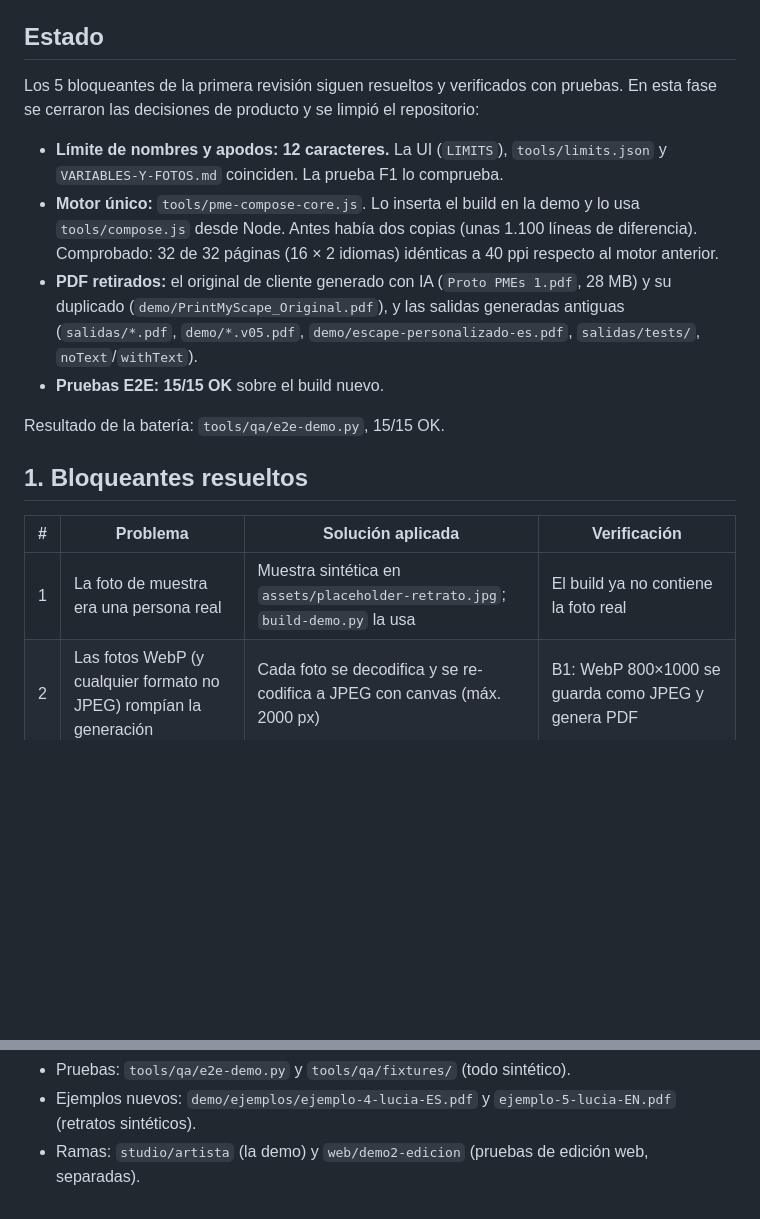
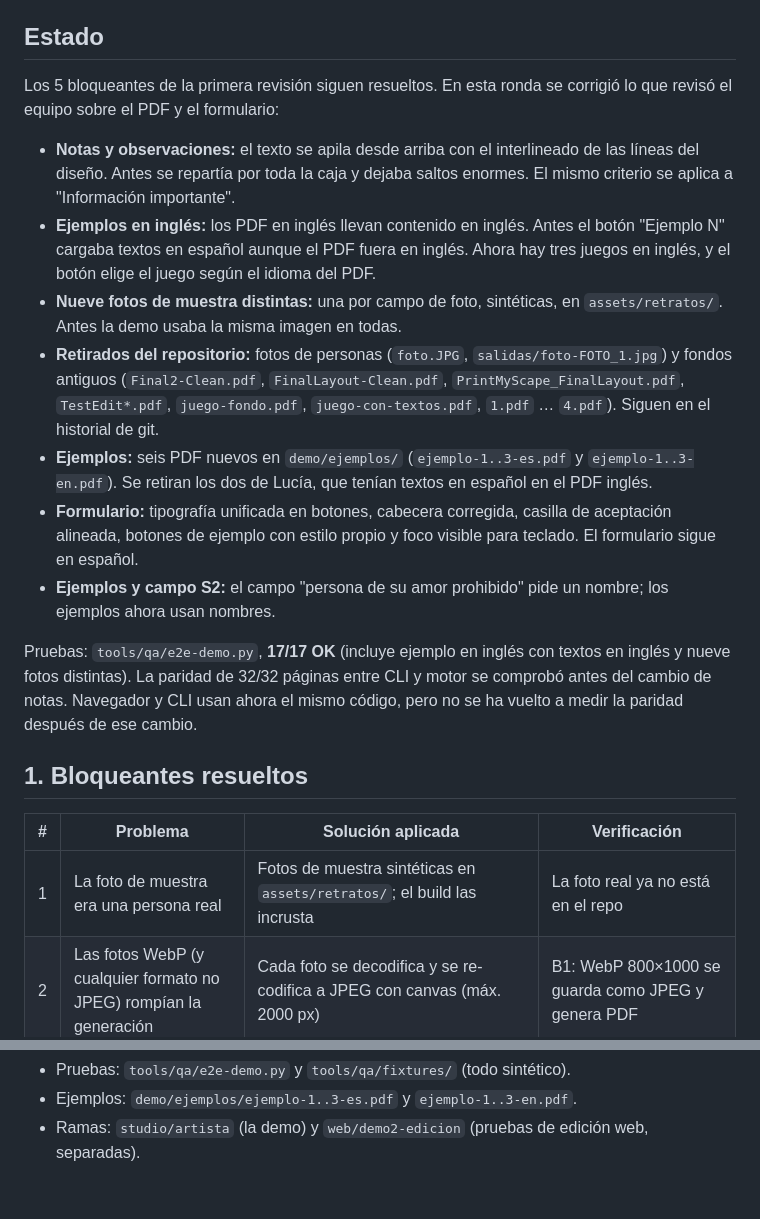
Before and after one commit to kreatures-studio/printmyescape, a Markdown page: REVISION-PRODUCCION.md, 2 parts joined by grey strips. Rendered like a GitHub page; blank space fills up the shorter version.

```diff
--- a/REVISION-PRODUCCION.md
+++ b/REVISION-PRODUCCION.md
@@ -4,20 +4,23 @@ Fecha: 2026-10-09 · Rama: `studio/artista` · Build: `demo/index.html` (plantil
 
 ## Estado
 
-Los 5 bloqueantes de la primera revisión siguen resueltos y verificados con pruebas. En esta fase se cerraron las decisiones de producto y se limpió el repositorio:
+Los 5 bloqueantes de la primera revisión siguen resueltos. En esta ronda se corrigió lo que revisó el equipo sobre el PDF y el formulario:
 
-- **Límite de nombres y apodos: 12 caracteres.** La UI (`LIMITS`), `tools/limits.json` y `VARIABLES-Y-FOTOS.md` coinciden. La prueba F1 lo comprueba.
-- **Motor único:** `tools/pme-compose-core.js`. Lo inserta el build en la demo y lo usa `tools/compose.js` desde Node. Antes había dos copias (unas 1.100 líneas de diferencia). Comprobado: 32 de 32 páginas (16 × 2 idiomas) idénticas a 40 ppi respecto al motor anterior.
-- **PDF retirados:** el original de cliente generado con IA (`Proto PMEs 1.pdf`, 28 MB) y su duplicado (`demo/PrintMyScape_Original.pdf`), y las salidas generadas antiguas (`salidas/*.pdf`, `demo/*.v05.pdf`, `demo/escape-personalizado-es.pdf`, `salidas/tests/`, `noText`/`withText`).
-- **Pruebas E2E: 15/15 OK** sobre el build nuevo.
+- **Notas y observaciones:** el texto se apila desde arriba con el interlineado de las líneas del diseño. Antes se repartía por toda la caja y dejaba saltos enormes. El mismo criterio se aplica a "Información importante".
+- **Ejemplos en inglés:** los PDF en inglés llevan contenido en inglés. Antes el botón "Ejemplo N" cargaba textos en español aunque el PDF fuera en inglés. Ahora hay tres juegos en inglés, y el botón elige el juego según el idioma del PDF.
+- **Nueve fotos de muestra distintas:** una por campo de foto, sintéticas, en `assets/retratos/`. Antes la demo usaba la misma imagen en todas.
+- **Retirados del repositorio:** fotos de personas (`foto.JPG`, `salidas/foto-FOTO_1.jpg`) y fondos antiguos (`Final2-Clean.pdf`, `FinalLayout-Clean.pdf`, `PrintMyScape_FinalLayout.pdf`, `TestEdit*.pdf`, `juego-fondo.pdf`, `juego-con-textos.pdf`, `1.pdf` … `4.pdf`). Siguen en el historial de git.
+- **Ejemplos:** seis PDF nuevos en `demo/ejemplos/` (`ejemplo-1..3-es.pdf` y `ejemplo-1..3-en.pdf`). Se retiran los dos de Lucía, que tenían textos en español en el PDF inglés.
+- **Formulario:** tipografía unificada en botones, cabecera corregida, casilla de aceptación alineada, botones de ejemplo con estilo propio y foco visible para teclado. El formulario sigue en español.
+- **Ejemplos y campo S2:** el campo "persona de su amor prohibido" pide un nombre; los ejemplos ahora usan nombres.
 
-Resultado de la batería: `tools/qa/e2e-demo.py`, 15/15 OK.
+Pruebas: `tools/qa/e2e-demo.py`, **17/17 OK** (incluye ejemplo en inglés con textos en inglés y nueve fotos distintas). La paridad de 32/32 páginas entre CLI y motor se comprobó antes del cambio de notas. Navegador y CLI usan ahora el mismo código, pero no se ha vuelto a medir la paridad después de ese cambio.
 
 ## 1. Bloqueantes resueltos
 
 | # | Problema | Solución aplicada | Verificación |
 |---|---|---|---|
-| 1 | La foto de muestra era una persona real | Muestra sintética en `assets/placeholder-retrato.jpg`; `build-demo.py` la usa | El build ya no contiene la foto real |
+| 1 | La foto de muestra era una persona real | Fotos de muestra sintéticas en `assets/retratos/`; el build las incrusta | La foto real ya no está en el repo |
 | 2 | Las fotos WebP (y cualquier formato no JPEG) rompían la generación | Cada foto se decodifica y se re-codifica a JPEG con canvas (máx. 2000 px) | B1: WebP 800×1000 se guarda como JPEG y genera PDF |
 | 3 | Las fotos no eran obligatorias y se usaba la muestra sin avisar | Las 9 fotos son obligatorias; mínimo 600 px en el lado corto; la generación se bloquea si falta alguna | B2, D1, D2 |
 | 4 | Se perdían los saltos de línea del chat | `MENSAJE_PERSONALIZADO` conserva los `\n` en el motor único | E1: con salto y con espacio, el PDF cambia |
@@ -73,3 +74,3 @@ Las fotos de `tools/qa/fixtures/` son sintéticas: ninguna es una persona real.
 - Pruebas: `tools/qa/e2e-demo.py` y `tools/qa/fixtures/` (todo sintético).
-- Ejemplos nuevos: `demo/ejemplos/ejemplo-4-lucia-ES.pdf` y `ejemplo-5-lucia-EN.pdf` (retratos sintéticos).
+- Ejemplos: `demo/ejemplos/ejemplo-1..3-es.pdf` y `ejemplo-1..3-en.pdf`.
 - Ramas: `studio/artista` (la demo) y `web/demo2-edicion` (pruebas de edición web, separadas).
```
Also changed, not shown: other parts of REVISION-PRODUCCION.md (+12 -14 lines), tools/README.md (+1 -0 lines).
